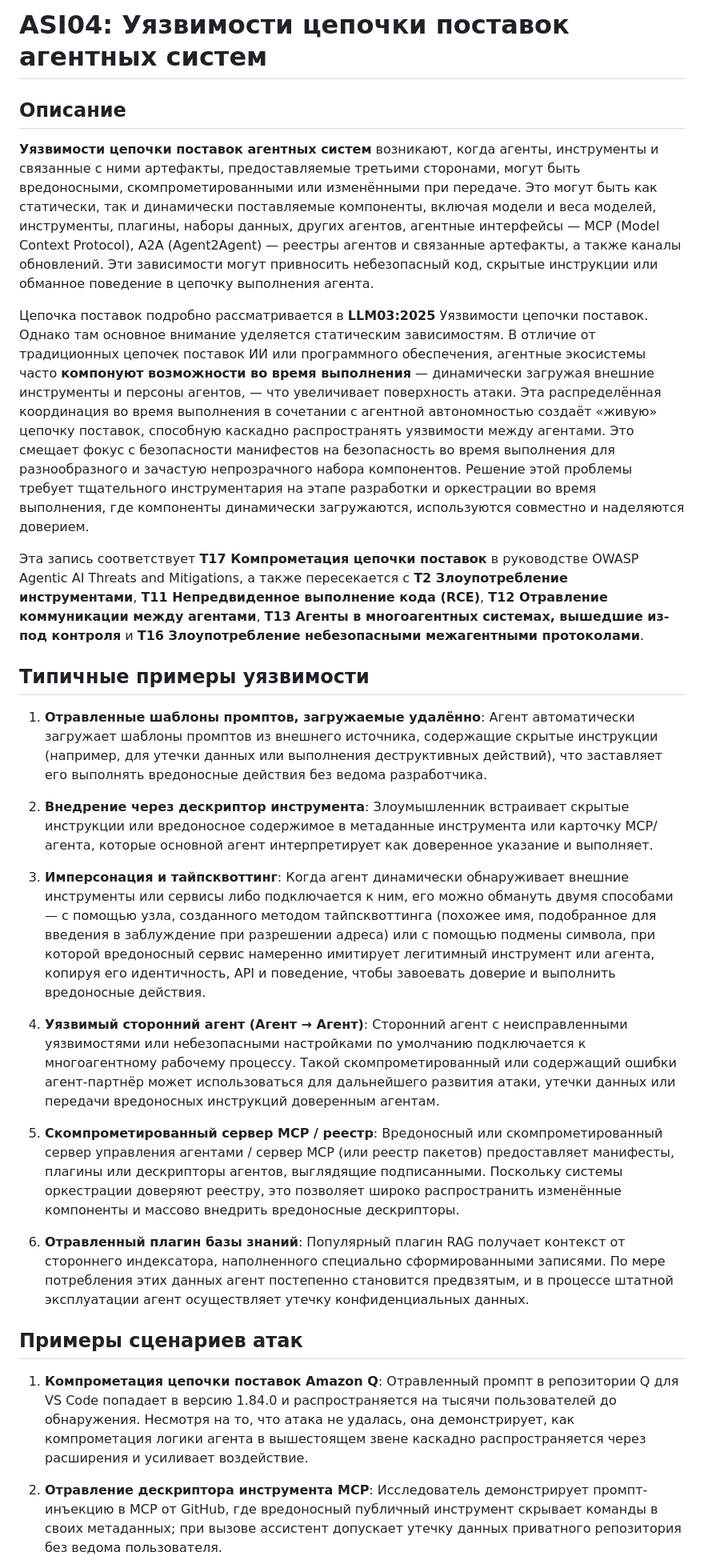
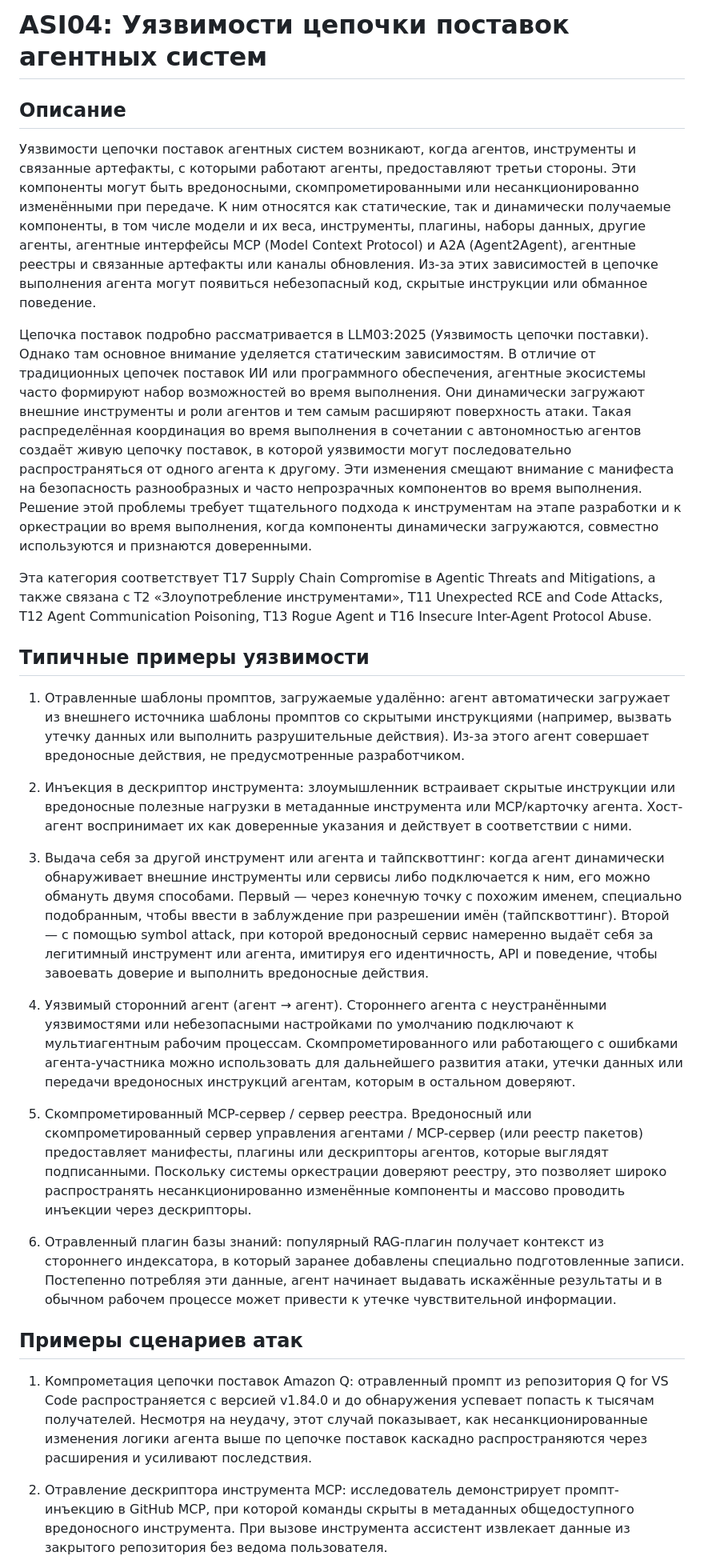
Before and after one commit to GenAI-Security-Project/translations, a Markdown page: owasp-top-10-for-agentic-applications-2026-12-6-1/ru-RU/ASI04_Agentic_Supply_Chain_Vulnerabilities.md, the part around one of its changes. Shown at 80% size. Rendered like a GitHub page.

```diff
--- a/owasp-top-10-for-agentic-applications-2026-12-6-1/ru-RU/ASI04_Agentic_Supply_Chain_Vulnerabilities.md
+++ b/owasp-top-10-for-agentic-applications-2026-12-6-1/ru-RU/ASI04_Agentic_Supply_Chain_Vulnerabilities.md
@@ -1,31 +1,32 @@
 <!-- status: reviewed -->
+
 # ASI04: Уязвимости цепочки поставок агентных систем
 
 ## Описание
 
-**Уязвимости цепочки поставок агентных систем** возникают, когда агенты, инструменты и связанные с ними артефакты, предоставляемые третьими сторонами, могут быть вредоносными, скомпрометированными или изменёнными при передаче. Это могут быть как статически, так и динамически поставляемые компоненты, включая модели и веса моделей, инструменты, плагины, наборы данных, других агентов, агентные интерфейсы — MCP (Model Context Protocol), A2A (Agent2Agent) — реестры агентов и связанные артефакты, а также каналы обновлений. Эти зависимости могут привносить небезопасный код, скрытые инструкции или обманное поведение в цепочку выполнения агента.
+Уязвимости цепочки поставок агентных систем возникают, когда агентов, инструменты и связанные артефакты, с которыми работают агенты, предоставляют третьи стороны. Эти компоненты могут быть вредоносными, скомпрометированными или несанкционированно изменёнными при передаче. К ним относятся как статические, так и динамически получаемые компоненты, в том числе модели и их веса, инструменты, плагины, наборы данных, другие агенты, агентные интерфейсы MCP (Model Context Protocol) и A2A (Agent2Agent), агентные реестры и связанные артефакты или каналы обновления. Из-за этих зависимостей в цепочке выполнения агента могут появиться небезопасный код, скрытые инструкции или обманное поведение.
 
-Цепочка поставок подробно рассматривается в **LLM03:2025** Уязвимости цепочки поставок. Однако там основное внимание уделяется статическим зависимостям. В отличие от традиционных цепочек поставок ИИ или программного обеспечения, агентные экосистемы часто **компонуют возможности во время выполнения** — динамически загружая внешние инструменты и персоны агентов, — что увеличивает поверхность атаки. Эта распределённая координация во время выполнения в сочетании с агентной автономностью создаёт «живую» цепочку поставок, способную каскадно распространять уязвимости между агентами. Это смещает фокус с безопасности манифестов на безопасность во время выполнения для разнообразного и зачастую непрозрачного набора компонентов. Решение этой проблемы требует тщательного инструментария на этапе разработки и оркестрации во время выполнения, где компоненты динамически загружаются, используются совместно и наделяются доверием.
+Цепочка поставок подробно рассматривается в LLM03:2025 (Уязвимость цепочки поставки). Однако там основное внимание уделяется статическим зависимостям. В отличие от традиционных цепочек поставок ИИ или программного обеспечения, агентные экосистемы часто формируют набор возможностей во время выполнения. Они динамически загружают внешние инструменты и роли агентов и тем самым расширяют поверхность атаки. Такая распределённая координация во время выполнения в сочетании с автономностью агентов создаёт живую цепочку поставок, в которой уязвимости могут последовательно распространяться от одного агента к другому. Эти изменения смещают внимание с манифеста на безопасность разнообразных и часто непрозрачных компонентов во время выполнения. Решение этой проблемы требует тщательного подхода к инструментам на этапе разработки и к оркестрации во время выполнения, когда компоненты динамически загружаются, совместно используются и признаются доверенными.
 
-Эта запись соответствует **T17 Компрометация цепочки поставок** в руководстве OWASP Agentic AI Threats and Mitigations, а также пересекается с **T2 Злоупотребление инструментами**, **T11 Непредвиденное выполнение кода (RCE)**, **T12 Отравление коммуникации между агентами**, **T13 Агенты в многоагентных системах, вышедшие из-под контроля** и **T16 Злоупотребление небезопасными межагентными протоколами**.
+Эта категория соответствует T17 Supply Chain Compromise в Agentic Threats and Mitigations, а также связана с T2 «Злоупотребление инструментами», T11 Unexpected RCE and Code Attacks, T12 Agent Communication Poisoning, T13 Rogue Agent и T16 Insecure Inter-Agent Protocol Abuse.
 
 ## Типичные примеры уязвимости
 
-1. **Отравленные шаблоны промптов, загружаемые удалённо**: Агент автоматически загружает шаблоны промптов из внешнего источника, содержащие скрытые инструкции (например, для утечки данных или выполнения деструктивных действий), что заставляет его выполнять вредоносные действия без ведома разработчика.
+1. Отравленные шаблоны промптов, загружаемые удалённо: агент автоматически загружает из внешнего источника шаблоны промптов со скрытыми инструкциями (например, вызвать утечку данных или выполнить разрушительные действия). Из-за этого агент совершает вредоносные действия, не предусмотренные разработчиком.
 
-2. **Внедрение через дескриптор инструмента**: Злоумышленник встраивает скрытые инструкции или вредоносное содержимое в метаданные инструмента или карточку MCP/агента, которые основной агент интерпретирует как доверенное указание и выполняет.
+2. Инъекция в дескриптор инструмента: злоумышленник встраивает скрытые инструкции или вредоносные полезные нагрузки в метаданные инструмента или MCP/карточку агента. Хост-агент воспринимает их как доверенные указания и действует в соответствии с ними.
 
-3. **Имперсонация и тайпсквоттинг**: Когда агент динамически обнаруживает внешние инструменты или сервисы либо подключается к ним, его можно обмануть двумя способами — с помощью узла, созданного методом тайпсквоттинга (похожее имя, подобранное для введения в заблуждение при разрешении адреса) или с помощью подмены символа, при которой вредоносный сервис намеренно имитирует легитимный инструмент или агента, копируя его идентичность, API и поведение, чтобы завоевать доверие и выполнить вредоносные действия.
+3. Выдача себя за другой инструмент или агента и тайпсквоттинг: когда агент динамически обнаруживает внешние инструменты или сервисы либо подключается к ним, его можно обмануть двумя способами. Первый — через конечную точку с похожим именем, специально подобранным, чтобы ввести в заблуждение при разрешении имён (тайпсквоттинг). Второй — с помощью symbol attack, при которой вредоносный сервис намеренно выдаёт себя за легитимный инструмент или агента, имитируя его идентичность, API и поведение, чтобы завоевать доверие и выполнить вредоносные действия.
 
-4. **Уязвимый сторонний агент (Агент → Агент)**: Сторонний агент с неисправленными уязвимостями или небезопасными настройками по умолчанию подключается к многоагентному рабочему процессу. Такой скомпрометированный или содержащий ошибки агент-партнёр может использоваться для дальнейшего развития атаки, утечки данных или передачи вредоносных инструкций доверенным агентам.
+4. Уязвимый сторонний агент (агент → агент). Стороннего агента с неустранёнными уязвимостями или небезопасными настройками по умолчанию подключают к мультиагентным рабочим процессам. Скомпрометированного или работающего с ошибками агента-участника можно использовать для дальнейшего развития атаки, утечки данных или передачи вредоносных инструкций агентам, которым в остальном доверяют.
 
-5. **Скомпрометированный сервер MCP / реестр**: Вредоносный или скомпрометированный сервер управления агентами / сервер MCP (или реестр пакетов) предоставляет манифесты, плагины или дескрипторы агентов, выглядящие подписанными. Поскольку системы оркестрации доверяют реестру, это позволяет широко распространить изменённые компоненты и массово внедрить вредоносные дескрипторы.
+5. Скомпрометированный MCP-сервер / сервер реестра. Вредоносный или скомпрометированный сервер управления агентами / MCP-сервер (или реестр пакетов) предоставляет манифесты, плагины или дескрипторы агентов, которые выглядят подписанными. Поскольку системы оркестрации доверяют реестру, это позволяет широко распространять несанкционированно изменённые компоненты и массово проводить инъекции через дескрипторы.
 
-6. **Отравленный плагин базы знаний**: Популярный плагин RAG получает контекст от стороннего индексатора, наполненного специально сформированными записями. По мере потребления этих данных агент постепенно становится предвзятым, и в процессе штатной эксплуатации агент осуществляет утечку конфиденциальных данных.
+6. Отравленный плагин базы знаний: популярный RAG-плагин получает контекст из стороннего индексатора, в который заранее добавлены специально подготовленные записи. Постепенно потребляя эти данные, агент начинает выдавать искажённые результаты и в обычном рабочем процессе может привести к утечке чувствительной информации.
 
 ## Примеры сценариев атак
 
-1. **Компрометация цепочки поставок Amazon Q**: Отравленный промпт в репозитории Q для VS Code попадает в версию 1.84.0 и распространяется на тысячи пользователей до обнаружения. Несмотря на то, что атака не удалась, она демонстрирует, как компрометация логики агента в вышестоящем звене каскадно распространяется через расширения и усиливает воздействие.
+1. Компрометация цепочки поставок Amazon Q: отравленный промпт из репозитория Q for VS Code распространяется с версией v1.84.0 и до обнаружения успевает попасть к тысячам получателей. Несмотря на неудачу, этот случай показывает, как несанкционированные изменения логики агента выше по цепочке поставок каскадно распространяются через расширения и усиливают последствия.
 
-2. **Отравление дескриптора инструмента MCP**: Исследователь демонстрирует промпт-инъекцию в MCP от GitHub, где вредоносный публичный инструмент скрывает команды в своих метаданных; при вызове ассистент допускает утечку данных приватного репозитория без ведома пользователя.
+2. Отравление дескриптора инструмента MCP: исследователь демонстрирует промпт-инъекцию в GitHub MCP, при которой команды скрыты в метаданных общедоступного вредоносного инструмента. При вызове инструмента ассистент извлекает данные из закрытого репозитория без ведома пользователя.
 
```
Also changed, not shown: other parts of owasp-top-10-for-agentic-applications-2026-12-6-1/ru-RU/ASI04_Agentic_Supply_Chain_Vulnerabilities.md (+16 -16 lines).
